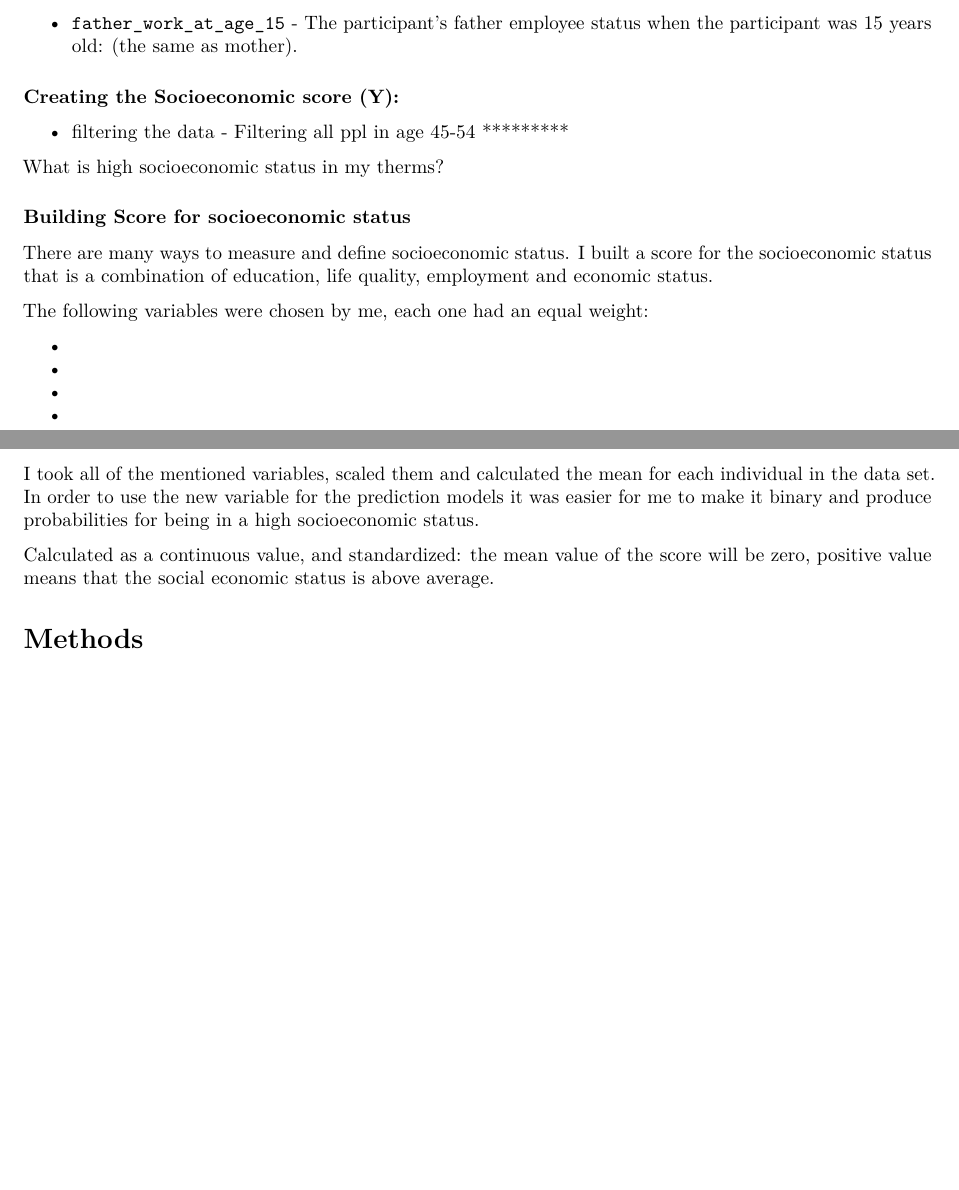
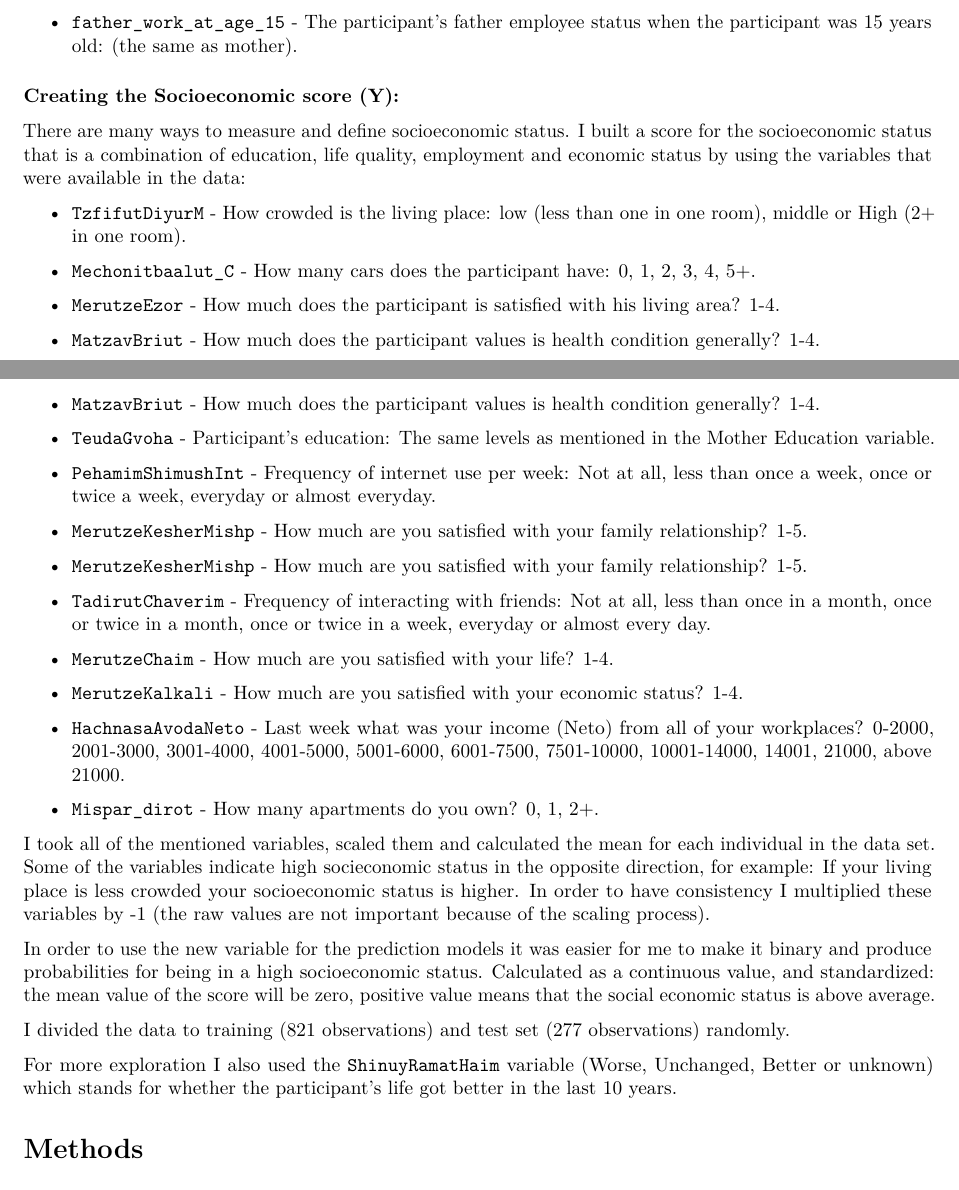
Before and after one commit to perachen/statistical_learning_final_proj, an R Markdown document (Final_report.Rmd): two parts of pages 2 and 3 of 3 before the commit and two parts of pages 2 and 3 of 4 after it, joined at a grey line, cut so that both start at the same text, the shorter picture padded with empty space. Rendered offline with R 4.5, knitr and Pandoc, then LaTeX, with nearby package versions.

Commit message:
updating data section

```diff
--- a/Final_report.Rmd
+++ b/Final_report.Rmd
@@ -92,39 +94,46 @@ high school (with Bagrut certificate), Post-secondary school (not academic certi
 * `father_work_at_age_15` - The participant's father employee status when the participant was 15 years old: (the same as mother).
 
 
-
 ### Creating the Socioeconomic score (Y):
 
+There are many ways to measure and define socioeconomic status. I built a score for the socioeconomic status that is a combination of education, life quality, employment and economic status by using the variables that were available in the data:
 
+- `TzfifutDiyurM` - How crowded is the living place: low (less than one in one room), middle or High (2+ in one room).
 
+- `Mechonitbaalut_C` - How many cars does the participant have: 0, 1, 2, 3, 4, 5+.
 
+- `MerutzeEzor` - How much does the participant is satisfied with his living area? 1-4.
 
+- `MatzavBriut` - How much does the participant values is health condition generally? 1-4.
 
+- `MatzavBriut` - How much does the participant values is health condition generally? 1-4.
 
+- `TeudaGvoha` - Participant's education: The same levels as mentioned in the Mother Education variable.
 
--   filtering the data - Filtering all ppl in age 45-54 \*\*\*\*\*\*\*\*\*
+- `PehamimShimushInt` - Frequency of internet use per week: Not at all, less than once a week, once or twice a week, everyday or almost everyday.
 
+- `MerutzeKesherMishp` - How much are you satisfied with your family relationship? 1-5.
 
-What is high socioeconomic status in my therms?
+- `MerutzeKesherMishp` - How much are you satisfied with your family relationship? 1-5.
 
-### Building Score for socioeconomic status
+- `TadirutChaverim` - Frequency of interacting with friends: Not at all, less than once in a month, once or twice in a month, once or twice in a week, everyday or almost every day.
 
-There are many ways to measure and define socioeconomic status. I built a score for the socioeconomic status that is a combination of education, life quality, employment and economic status.
+- `MerutzeChaim` - How much are you satisfied with your life? 1-4.
 
-The following variables were chosen by me, each one had an equal weight:
+- `MerutzeKalkali` - How much are you satisfied with your economic status? 1-4.
 
--
+- `HachnasaAvodaNeto` - Last week what was your income (Neto) from all of your workplaces? 0-2000, 2001-3000, 3001-4000, 4001-5000, 5001-6000, 6001-7500, 7501-10000, 10001-14000, 14001, 21000, above 21000.
 
--
+- `Mispar_dirot` - How many apartments do you own? 0, 1, 2+.
 
--
+I took all of the mentioned variables, scaled them and calculated the mean for each individual in the data set.
+Some of the variables indicate high socieconomic status in the opposite direction, for example: If your living place is less crowded your socioeconomic status is higher. In order to have consistency I multiplied these variables by -1 (the raw values are not important because of the scaling process).
 
--
+In order to use the new variable for the prediction models it was easier for me to make it binary and produce probabilities for being in a high socioeconomic status. Calculated as a continuous value, and standardized: the mean value of the score will be zero, positive value means that the social economic status is above average.
 
-I took all of the mentioned variables, scaled them and calculated the mean for each individual in the data set. In order to use the new variable for the prediction models it was easier for me to make it binary and produce probabilities for being in a high socioeconomic status.
+I divided the data to training (821 observations) and test set (277 observations) randomly.
 
-Calculated as a continuous value, and standardized: the mean value of the score will be zero, positive value means that the social economic status is above average.
-
+For more exploration I also used the `ShinuyRamatHaim` variable (Worse, Unchanged, Better or unknown) which stands for whether the participant's life got better in the last 10 years.
 
 # Methods
 
```
Also changed, not shown: Final_report.Rmd (2 more changed lines).
